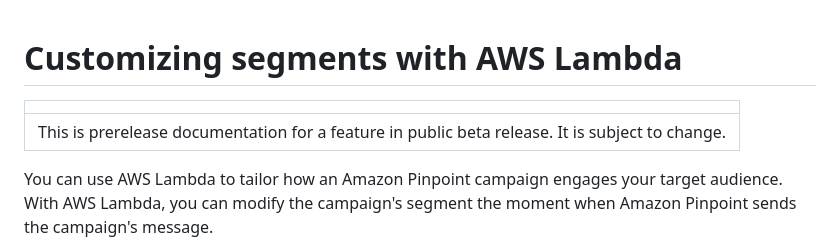
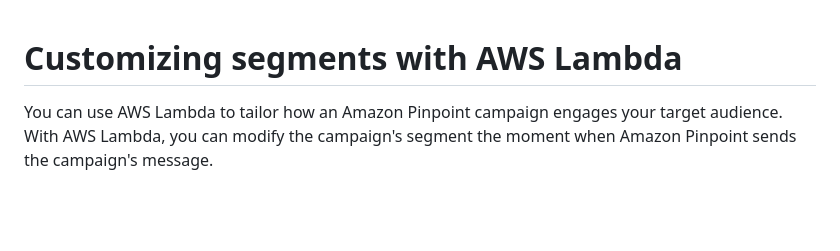
Before and after one commit to awsdocs/amazon-pinpoint-developer-guide, a Markdown page: doc-source/segments-dynamic.md, the part around the change. Rendered like a GitHub page; blank space fills up the shorter version.

Commit message:
Update segments-dynamic.md
Remove the pre-release note

```diff
--- a/doc-source/segments-dynamic.md
+++ b/doc-source/segments-dynamic.md
@@ -1,9 +1,5 @@
 # Customizing segments with AWS Lambda<a name="segments-dynamic"></a>
 
-
-|  |
-| --- |
-| This is prerelease documentation for a feature in public beta release\. It is subject to change\. |
 
 You can use AWS Lambda to tailor how an Amazon Pinpoint campaign engages your target audience\. With AWS Lambda, you can modify the campaign's segment the moment when Amazon Pinpoint sends the campaign's message\.
 
```
